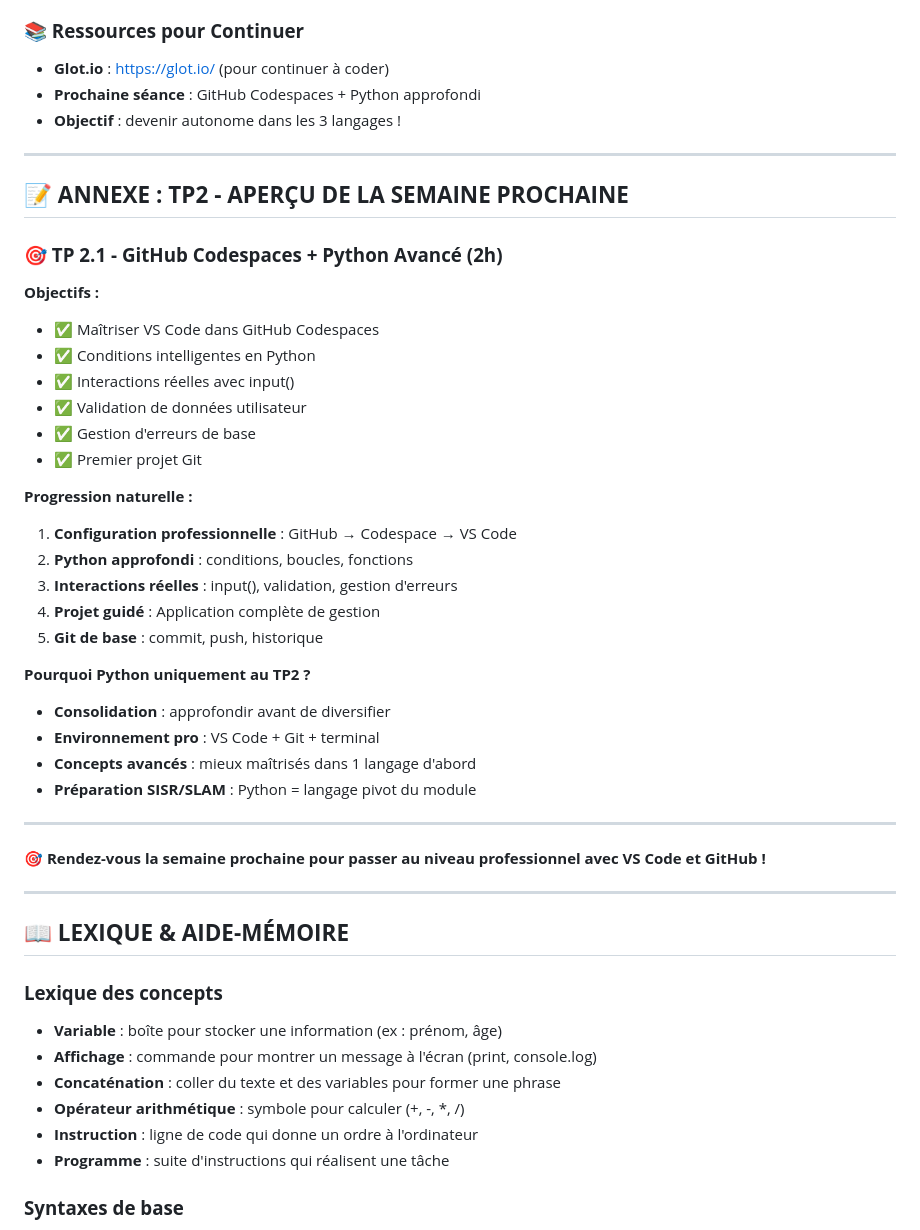
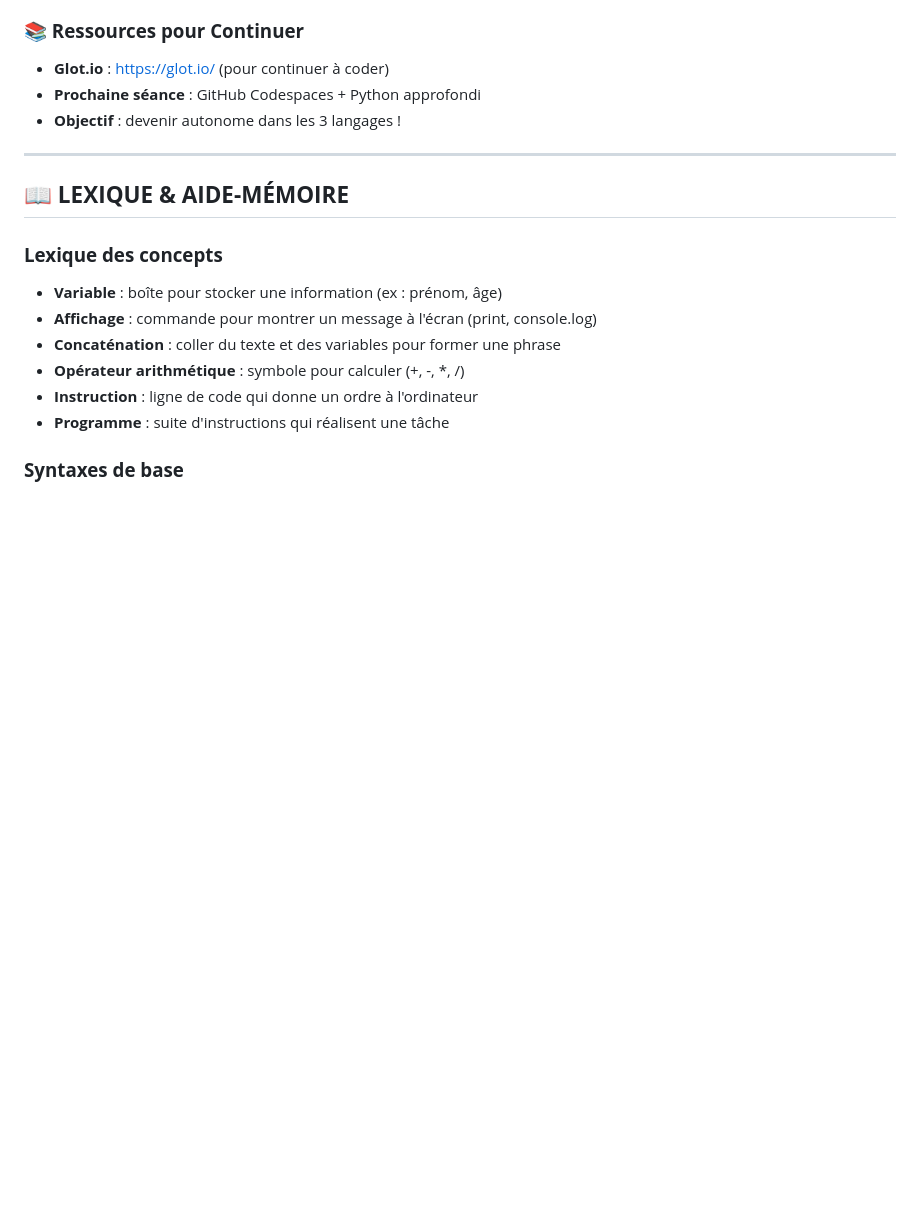
Before and after one commit to BTS2-SIO-SLAM-LSW/BTS_SIO_Base_Programmation, a Markdown page: TP1.1_Premiers_Pas_Tri-linguistiques_Glot.io.md, the part around the change. Drawn GitHub-style; blank space fills up the shorter version.

Commit message:
Suppression des sections d'annexe et de conclusion dans les fichiers TP1.1 et TP2.1

```diff
--- a/TP1.1_Premiers_Pas_Tri-linguistiques_Glot.io.md
+++ b/TP1.1_Premiers_Pas_Tri-linguistiques_Glot.io.md
@@ -1050,37 +1050,6 @@ public class Test {  // Majuscule obligatoire
 
 ---
 
-## 📝 **ANNEXE : TP2 - APERÇU DE LA SEMAINE PROCHAINE**
-
-### **🎯 TP 2.1 - GitHub Codespaces + Python Avancé (2h)**
-
-**Objectifs :**
-- ✅ Maîtriser VS Code dans GitHub Codespaces
-- ✅ Conditions intelligentes en Python
-- ✅ Interactions réelles avec input()
-- ✅ Validation de données utilisateur
-- ✅ Gestion d'erreurs de base
-- ✅ Premier projet Git
-
-**Progression naturelle :**
-1. **Configuration professionnelle** : GitHub → Codespace → VS Code
-2. **Python approfondi** : conditions, boucles, fonctions
-3. **Interactions réelles** : input(), validation, gestion d'erreurs
-4. **Projet guidé** : Application complète de gestion
-5. **Git de base** : commit, push, historique
-
-**Pourquoi Python uniquement au TP2 ?**
-- **Consolidation** : approfondir avant de diversifier
-- **Environnement pro** : VS Code + Git + terminal
-- **Concepts avancés** : mieux maîtrisés dans 1 langage d'abord
-- **Préparation SISR/SLAM** : Python = langage pivot du module
-
----
-
-**🎯 Rendez-vous la semaine prochaine pour passer au niveau professionnel avec VS Code et GitHub !**
-
----
-
 ## 📖 **LEXIQUE & AIDE-MÉMOIRE**
 
 ### **Lexique des concepts**
```
Also changed, not shown: TP2.1_GitHub_Codespaces_Python_Architecture.md (+0 -2 lines).
